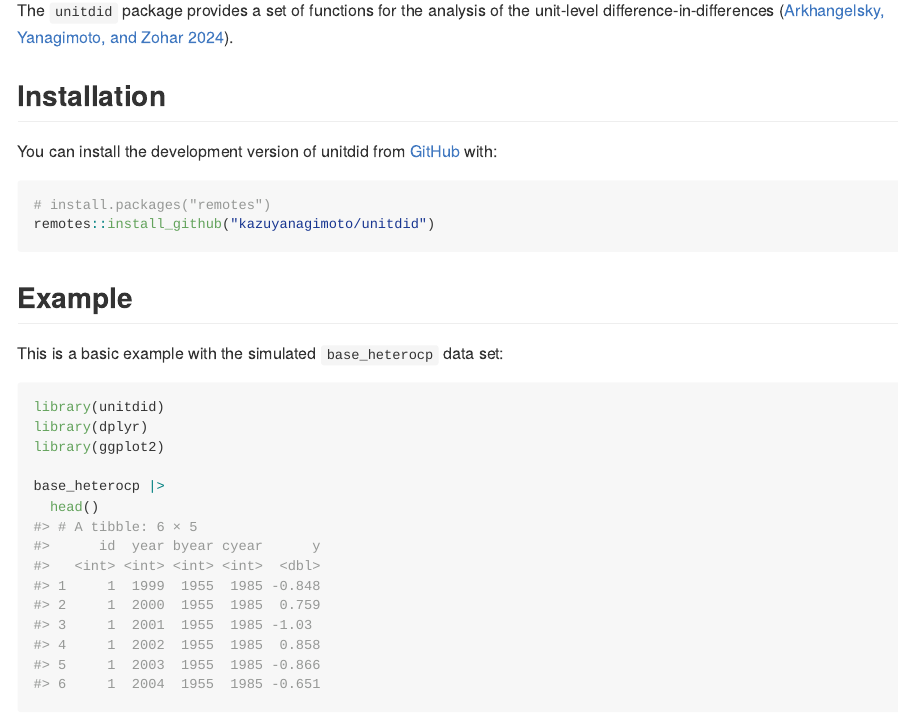
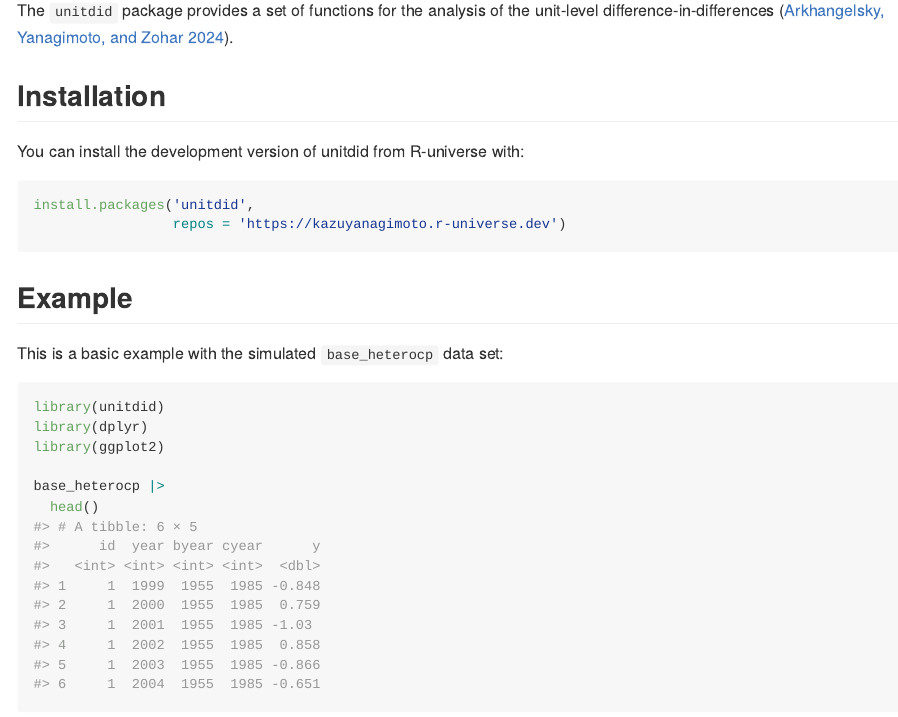
Before and after one commit to kazuyanagimoto/unitdid, a Quarto document (README.qmd): the page in a window 1100 px wide, from 110 px down. The pictures show the output file README.md that the author committed with the source, drawn offline in the style of GitHub; badge pictures from the web are left out.

Commit message:
update README

````diff
--- a/README.qmd
+++ b/README.qmd
@@ -22,11 +25,11 @@ the unit-level difference-in-differences ([Arkhangelsky, Yanagimoto, and Zohar 2
 
 ## Installation
 
-You can install the development version of unitdid from [GitHub](https://github.com/kazuyanagimoto/unitdid) with:
+You can install the development version of unitdid from R-universe with:
 
 ``` r
-# install.packages("remotes")
-remotes::install_github("kazuyanagimoto/unitdid")
+install.packages('unitdid',
+                 repos = 'https://kazuyanagimoto.r-universe.dev')
 ```
 
 ## Example
````
Also changed, not shown: README.md, README.qmd (3 more changed lines), 1 other file.
